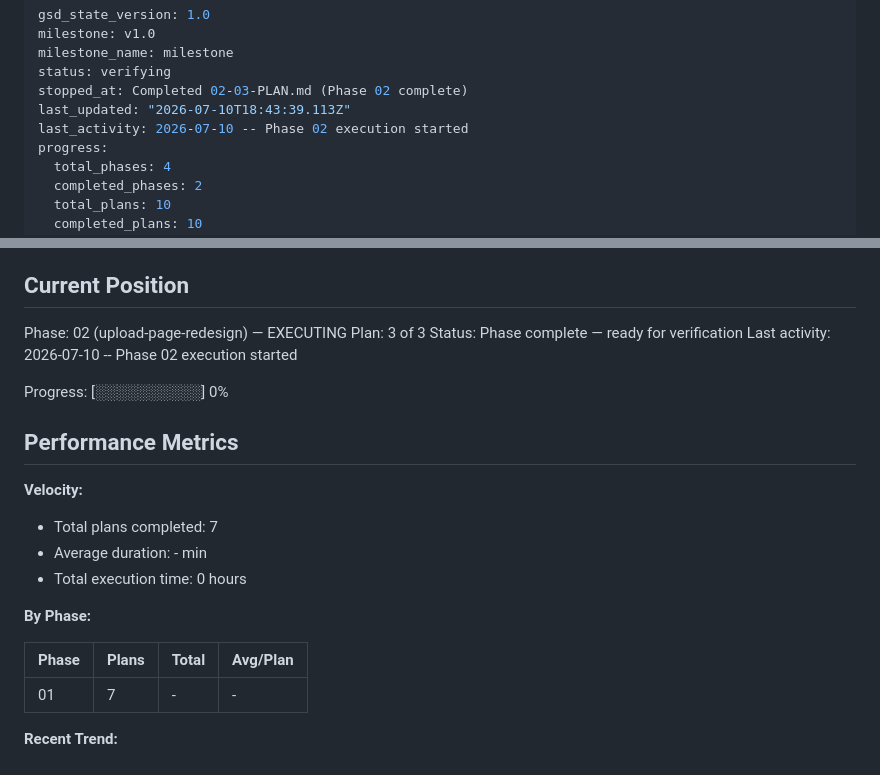
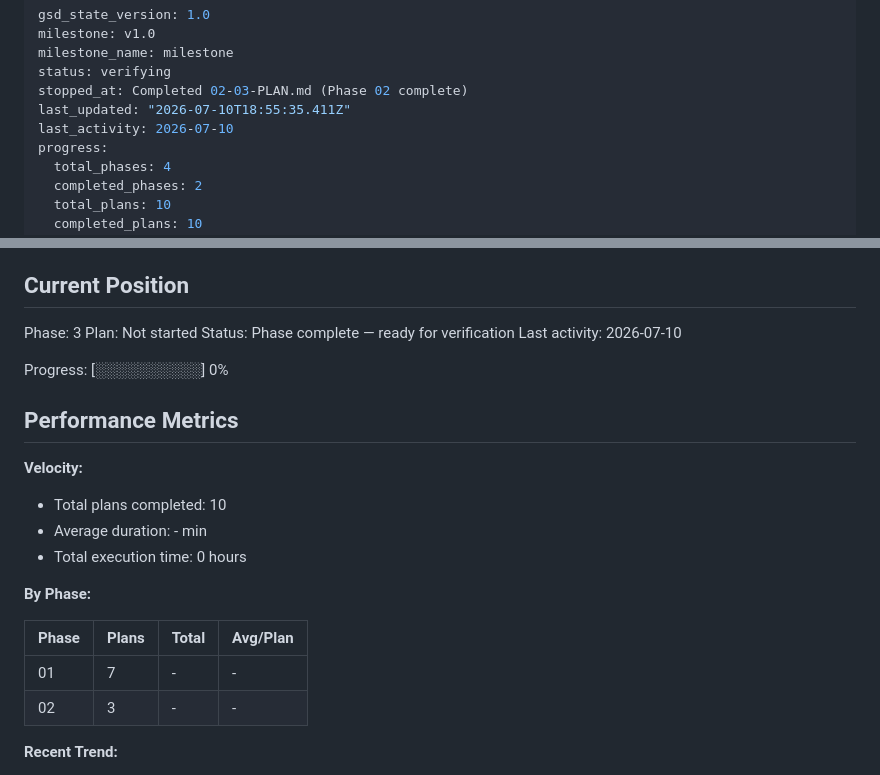
Before and after one commit to legoshin/gemba-filesend, a Markdown page: .planning/STATE.md, 2 parts joined by grey strips. GitHub-like rendering.

Commit message:
docs(phase-02): complete phase execution

```diff
--- a/.planning/STATE.md
+++ b/.planning/STATE.md
@@ -4,8 +4,8 @@ milestone: v1.0
 milestone_name: milestone
 status: verifying
 stopped_at: Completed 02-03-PLAN.md (Phase 02 complete)
-last_updated: "2026-07-10T18:43:39.113Z"
-last_activity: 2026-07-10 -- Phase 02 execution started
+last_updated: "2026-07-10T18:55:35.411Z"
+last_activity: 2026-07-10
 progress:
   total_phases: 4
   completed_phases: 2
@@ -25,10 +25,10 @@ See: .planning/PROJECT.md (updated 2026-07-10)
 
 ## Current Position
 
-Phase: 02 (upload-page-redesign) — EXECUTING
-Plan: 3 of 3
+Phase: 3
+Plan: Not started
 Status: Phase complete — ready for verification
-Last activity: 2026-07-10 -- Phase 02 execution started
+Last activity: 2026-07-10
 
 Progress: [░░░░░░░░░░] 0%
 
@@ -36,7 +36,7 @@ Progress: [░░░░░░░░░░] 0%
 
 **Velocity:**
 
-- Total plans completed: 7
+- Total plans completed: 10
 - Average duration: - min
 - Total execution time: 0 hours
 
@@ -45,6 +45,7 @@ Progress: [░░░░░░░░░░] 0%
 | Phase | Plans | Total | Avg/Plan |
 |-------|-------|-------|----------|
 | 01 | 7 | - | - |
+| 02 | 3 | - | - |
 
 **Recent Trend:**
 
```
Also changed, not shown: .planning/ROADMAP.md (+1 -1 lines), 1 other file.
